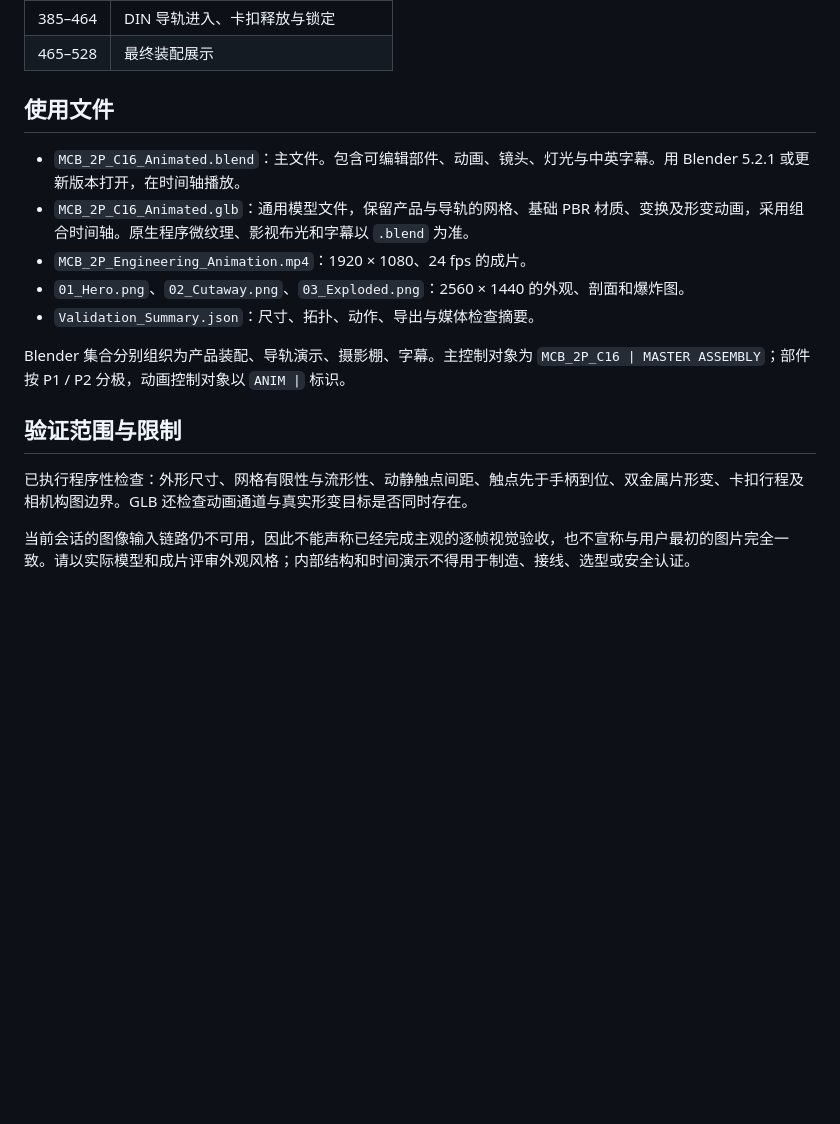
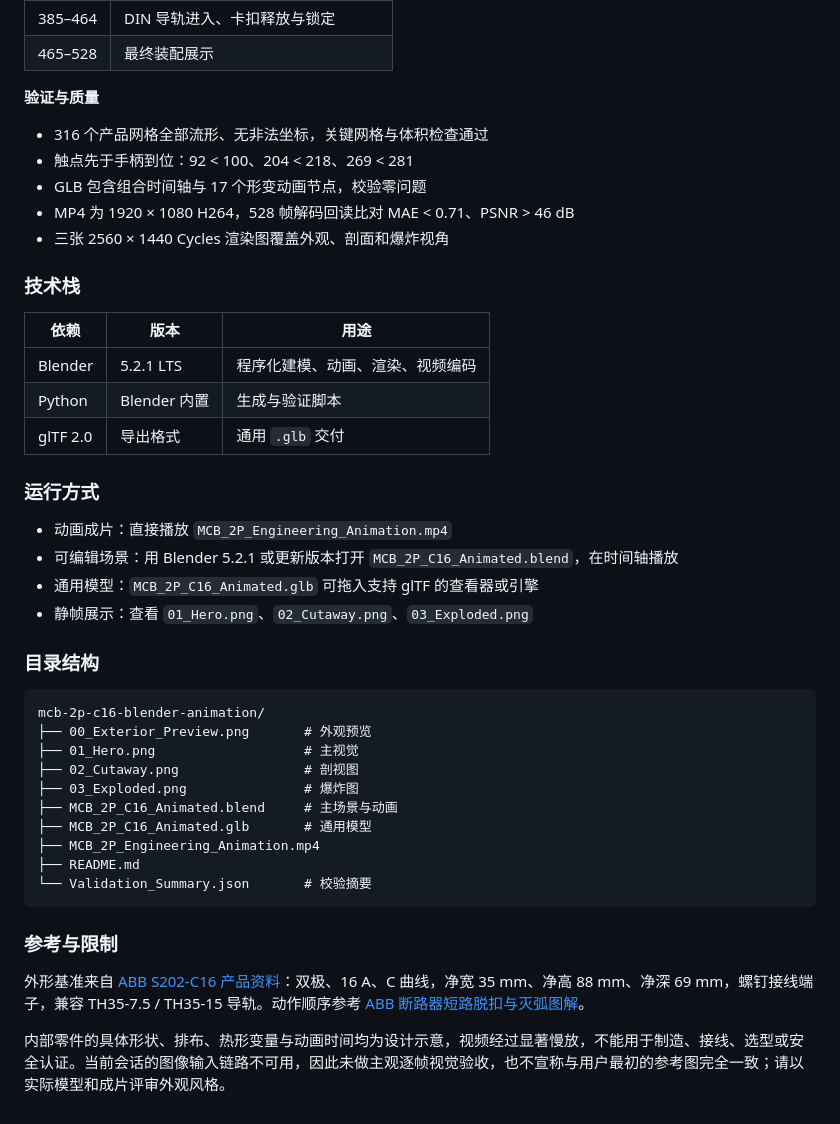
Before and after one commit to fanhuayishiy/ai-demo, a Markdown page: mcb-2p-c16-blender-animation/README.md, the part around one of its changes. GitHub-like rendering; blank space fills up the shorter version.

Commit message:
Rewrite MCB project README to match collection style

````diff
--- a/mcb-2p-c16-blender-animation/README.md
+++ b/mcb-2p-c16-blender-animation/README.md
@@ -39,18 +33,46 @@ Blender 原生场景中有 441 个对象、328 个网格对象、72 个动画数
 | 385–464 | DIN 导轨进入、卡扣释放与锁定 |
 | 465–528 | 最终装配展示 |
 
-## 使用文件
+**验证与质量**
 
-- `MCB_2P_C16_Animated.blend`：主文件。包含可编辑部件、动画、镜头、灯光与中英字幕。用 Blender 5.2.1 或更新版本打开，在时间轴播放。
-- `MCB_2P_C16_Animated.glb`：通用模型文件，保留产品与导轨的网格、基础 PBR 材质、变换及形变动画，采用组合时间轴。原生程序微纹理、影视布光和字幕以 `.blend` 为准。
-- `MCB_2P_Engineering_Animation.mp4`：1920 × 1080、24 fps 的成片。
-- `01_Hero.png`、`02_Cutaway.png`、`03_Exploded.png`：2560 × 1440 的外观、剖面和爆炸图。
-- `Validation_Summary.json`：尺寸、拓扑、动作、导出与媒体检查摘要。
+- 316 个产品网格全部流形、无非法坐标，关键网格与体积检查通过
+- 触点先于手柄到位：92 < 100、204 < 218、269 < 281
+- GLB 包含组合时间轴与 17 个形变动画节点，校验零问题
+- MP4 为 1920 × 1080 H264，528 帧解码回读比对 MAE < 0.71、PSNR > 46 dB
+- 三张 2560 × 1440 Cycles 渲染图覆盖外观、剖面和爆炸视角
 
-Blender 集合分别组织为产品装配、导轨演示、摄影棚、字幕。主控制对象为 `MCB_2P_C16 | MASTER ASSEMBLY`；部件按 P1 / P2 分极，动画控制对象以 `ANIM |` 标识。
+### 技术栈
 
-## 验证范围与限制
+| 依赖 | 版本 | 用途 |
+| --- | --- | --- |
+| Blender | 5.2.1 LTS | 程序化建模、动画、渲染、视频编码 |
+| Python | Blender 内置 | 生成与验证脚本 |
+| glTF 2.0 | 导出格式 | 通用 `.glb` 交付 |
 
-已执行程序性检查：外形尺寸、网格有限性与流形性、动静触点间距、触点先于手柄到位、双金属片形变、卡扣行程及相机构图边界。GLB 还检查动画通道与真实形变目标是否同时存在。
+### 运行方式
 
-当前会话的图像输入链路仍不可用，因此不能声称已经完成主观的逐帧视觉验收，也不宣称与用户最初的图片完全一致。请以实际模型和成片评审外观风格；内部结构和时间演示不得用于制造、接线、选型或安全认证。
+- 动画成片：直接播放 `MCB_2P_Engineering_Animation.mp4`
+- 可编辑场景：用 Blender 5.2.1 或更新版本打开 `MCB_2P_C16_Animated.blend`，在时间轴播放
+- 通用模型：`MCB_2P_C16_Animated.glb` 可拖入支持 glTF 的查看器或引擎
+- 静帧展示：查看 `01_Hero.png`、`02_Cutaway.png`、`03_Exploded.png`
+
+### 目录结构
+
+```
+mcb-2p-c16-blender-animation/
+├── 00_Exterior_Preview.png       # 外观预览
+├── 01_Hero.png                   # 主视觉
+├── 02_Cutaway.png                # 剖视图
+├── 03_Exploded.png               # 爆炸图
+├── MCB_2P_C16_Animated.blend     # 主场景与动画
+├── MCB_2P_C16_Animated.glb       # 通用模型
+├── MCB_2P_Engineering_Animation.mp4
+├── README.md
+└── Validation_Summary.json       # 校验摘要
+```
+
+### 参考与限制
+
+外形基准来自 [ABB S202-C16 产品资料](https://new.abb.com/products/2CDS252001R0164/s202-c16)：双极、16 A、C 曲线，净宽 35 mm、净高 88 mm、净深 69 mm，螺钉接线端子，兼容 TH35-7.5 / TH35-15 导轨。动作顺序参考 [ABB 断路器短路脱扣与灭弧图解](https://new.abb.com/low-voltage/products/system-pro-m/miniature-circuit-breakers/infographic)。
+
+内部零件的具体形状、排布、热形变量与动画时间均为设计示意，视频经过显著慢放，不能用于制造、接线、选型或安全认证。当前会话的图像输入链路不可用，因此未做主观逐帧视觉验收，也不宣称与用户最初的参考图完全一致；请以实际模型和成片评审外观风格。
````
Also changed, not shown: other parts of mcb-2p-c16-blender-animation/README.md (+14 -20 lines).
